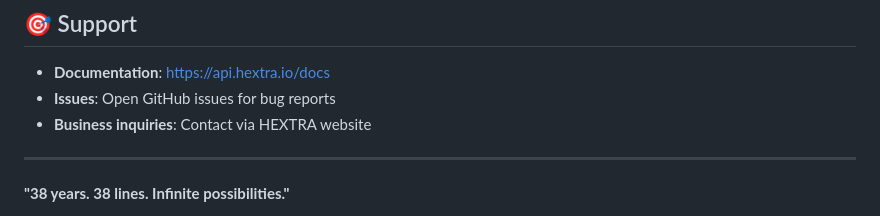
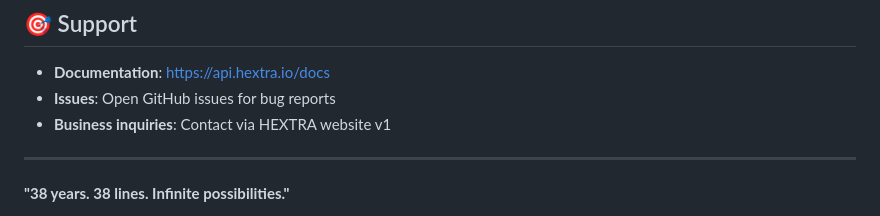
Before and after one commit to Wolfe-Jam/HEXTRA-API, a Markdown page: README.md, the part around the change. GitHub-like rendering.

```diff
--- a/README.md
+++ b/README.md
@@ -188,7 +188,7 @@ The sacred 38 lines are protected intellectual property representing 38 years of
 - **Documentation**: https://api.hextra.io/docs
 - **Issues**: Open GitHub issues for bug reports
 - **Business inquiries**: Contact via HEXTRA website
-
+v1
 ---
 
 **"38 years. 38 lines. Infinite possibilities."**
```
